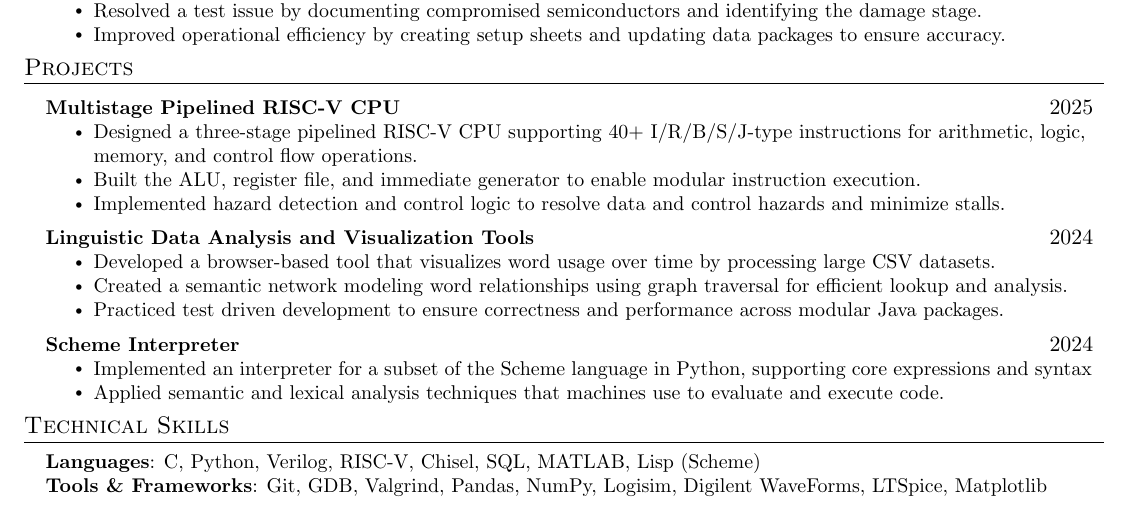
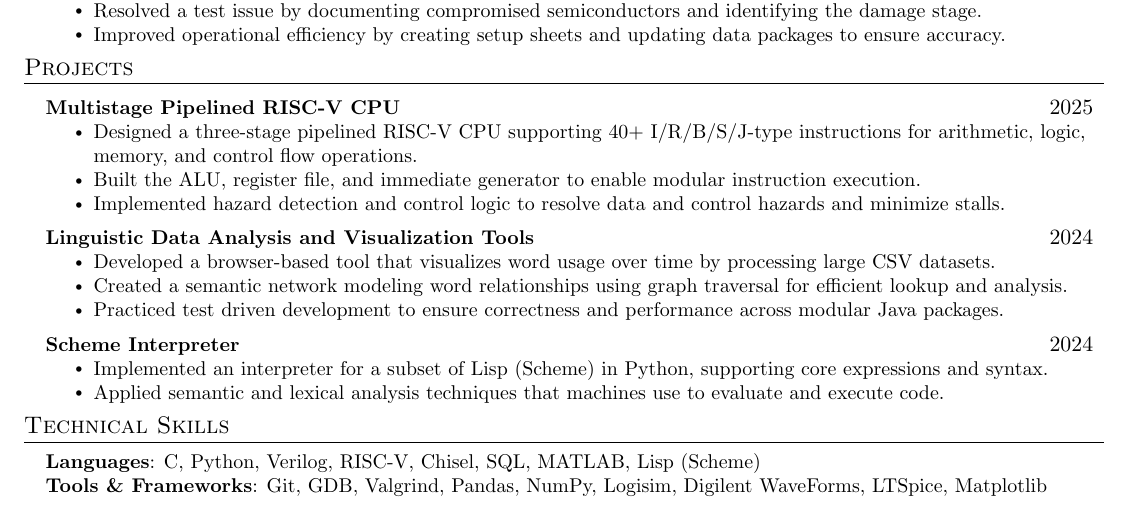
Before and after one commit to reed-nicolas/reed-nicolas.github.io, a LaTeX CV (_latex/resume.tex): part of the page, cut so that both start at the same text. Compiled offline with pdfLaTeX.

Commit message:
fix resume

```diff
--- a/_latex/resume.tex
+++ b/_latex/resume.tex
@@ -189,7 +189,7 @@
     \resumeProjectHeading
       {\textbf{Scheme Interpreter}}{2024}
       \resumeItemListStart
-        \resumeItem{Implemented an interpreter for a subset of the Scheme language in Python, supporting core expressions and syntax}
+        \resumeItem{Implemented an interpreter for a subset of Lisp (Scheme) in Python, supporting core expressions and syntax.}
         \resumeItem{Applied semantic and lexical analysis techniques that machines use to evaluate and execute code.}
       \resumeItemListEnd
   \resumeSubHeadingListEnd
```
Also changed, not shown: assets/pdfs/resume.pdf, 3 other files.
